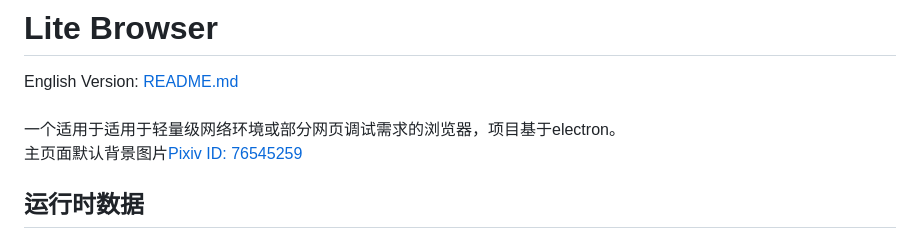
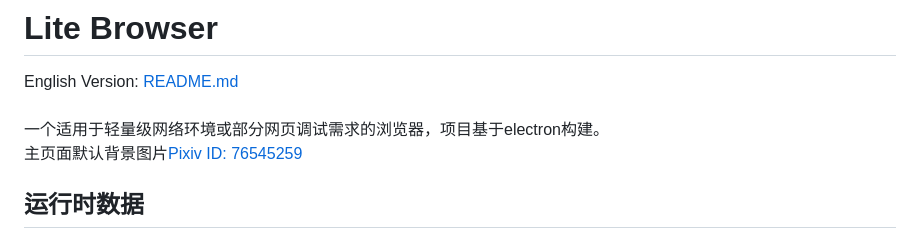
Before and after one commit to YCL0609/Lite-browser, a Markdown page: README_ZH.md, the part around the change. Rendered like a GitHub page.

```diff
--- a/README_ZH.md
+++ b/README_ZH.md
@@ -1,6 +1,6 @@
 # Lite Browser
 English Version: [README.md](README.md)<br><br>
-一个适用于适用于轻量级网络环境或部分网页调试需求的浏览器，项目基于electron。<br>
+一个适用于轻量级网络环境或部分网页调试需求的浏览器，项目基于electron构建。<br>
 主页面默认背景图片[Pixiv ID: 76545259](https://www.pixiv.net/artworks/76545259)
 
 ## 运行时数据
```
Also changed, not shown: README.md (+2 -2 lines).
